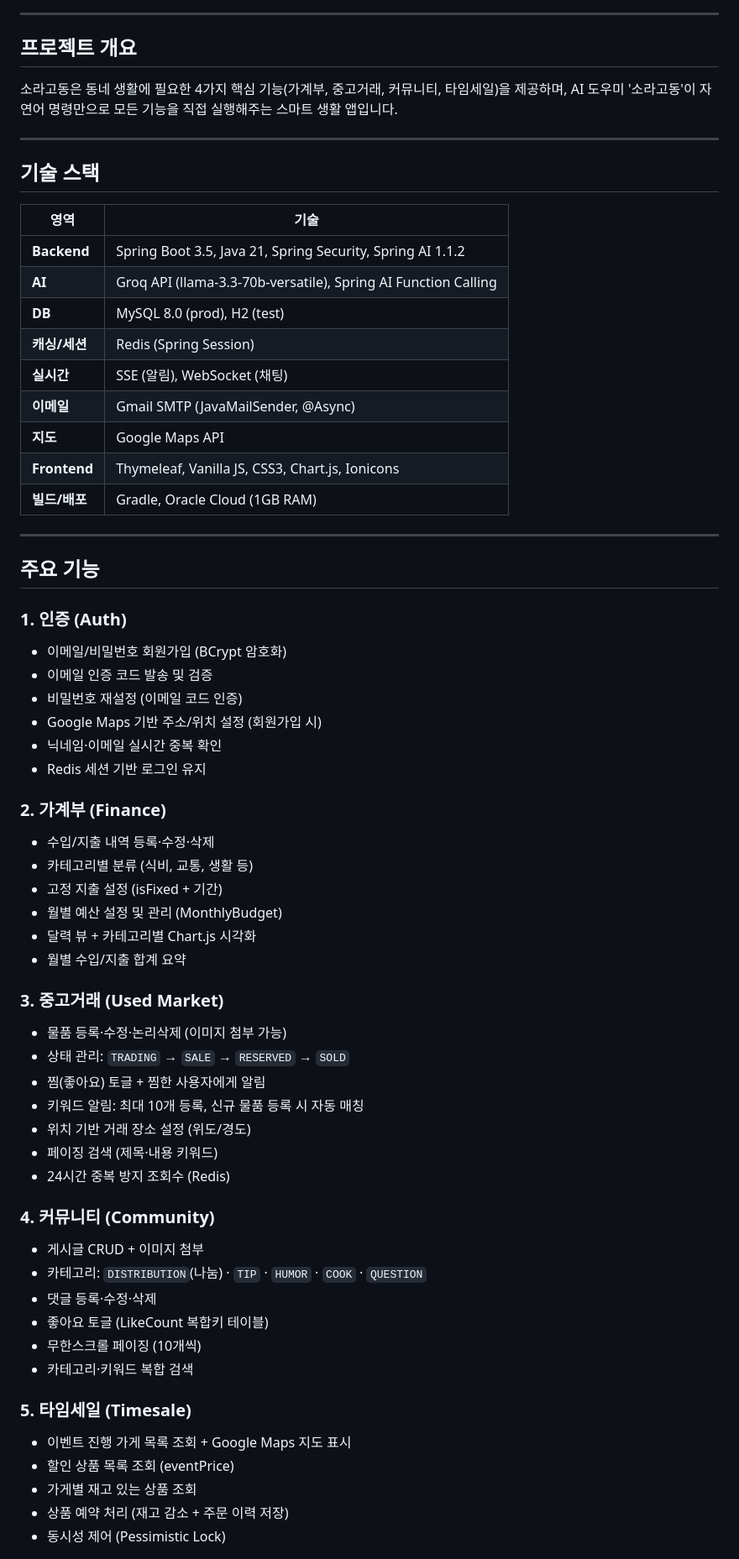
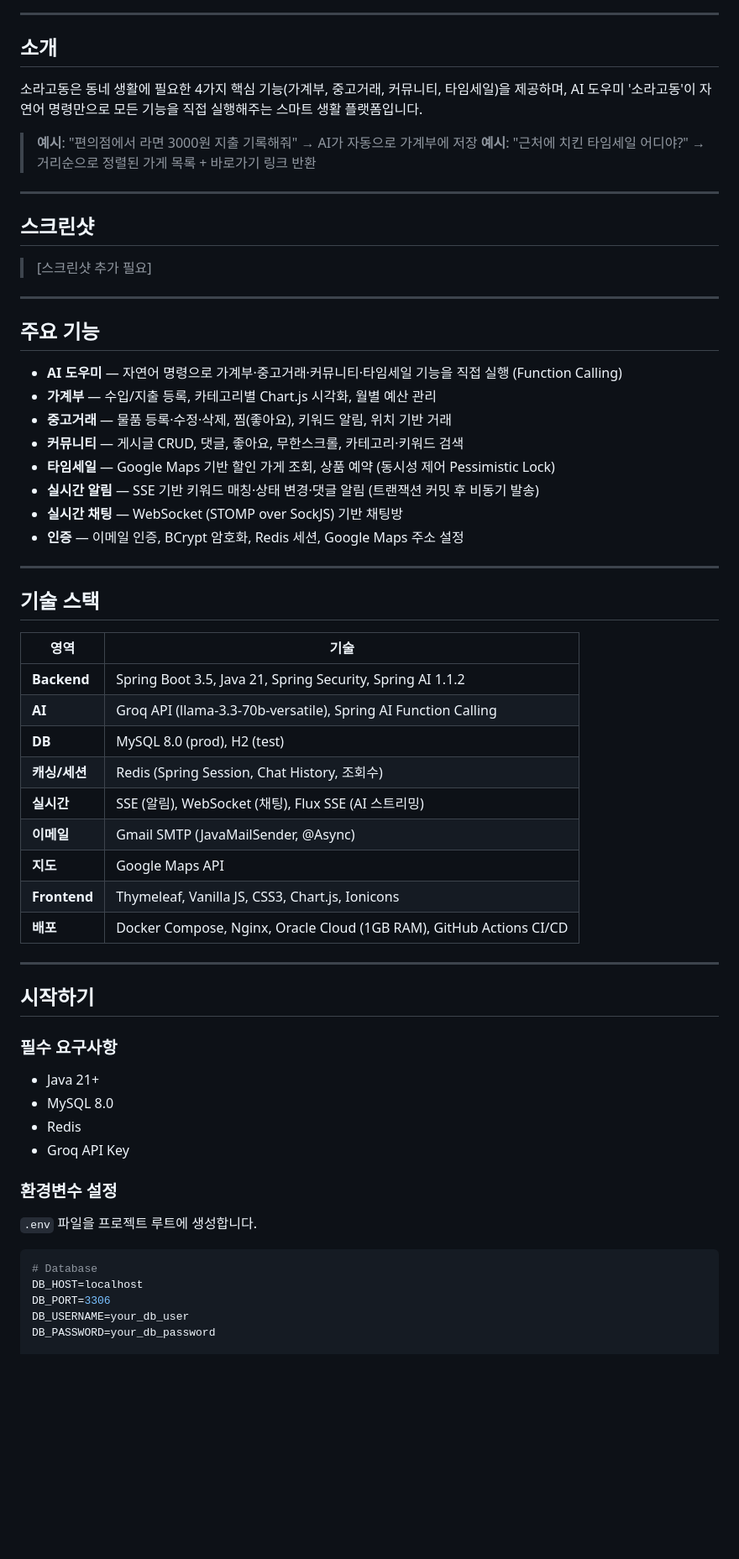
Before and after one commit to M1NiDRAG0N/sora-api, a Markdown page: README.md, the part around one of its changes. Shown at 84% size. Drawn GitHub-style; blank space fills up the shorter version.

````diff
--- a/README.md
+++ b/README.md
@@ -5,9 +13,31 @@
 ---
 
-## 프로젝트 개요
+## 소개
 
 소라고동은 동네 생활에 필요한 4가지 핵심 기능(가계부, 중고거래, 커뮤니티, 타임세일)을 제공하며,
-AI 도우미 '소라고동'이 자연어 명령만으로 모든 기능을 직접 실행해주는 스마트 생활 앱입니다.
+AI 도우미 '소라고동'이 자연어 명령만으로 모든 기능을 직접 실행해주는 스마트 생활 플랫폼입니다.
+
+> **예시**: "편의점에서 라면 3000원 지출 기록해줘" → AI가 자동으로 가계부에 저장
+> **예시**: "근처에 치킨 타임세일 어디야?" → 거리순으로 정렬된 가게 목록 + 바로가기 링크 반환
+
+---
+
+## 스크린샷
+
+> [스크린샷 추가 필요]
+
+---
+
+## 주요 기능
+
+- **AI 도우미** — 자연어 명령으로 가계부·중고거래·커뮤니티·타임세일 기능을 직접 실행 (Function Calling)
+- **가계부** — 수입/지출 등록, 카테고리별 Chart.js 시각화, 월별 예산 관리
+- **중고거래** — 물품 등록·수정·삭제, 찜(좋아요), 키워드 알림, 위치 기반 거래
+- **커뮤니티** — 게시글 CRUD, 댓글, 좋아요, 무한스크롤, 카테고리·키워드 검색
+- **타임세일** — Google Maps 기반 할인 가게 조회, 상품 예약 (동시성 제어 Pessimistic Lock)
+- **실시간 알림** — SSE 기반 키워드 매칭·상태 변경·댓글 알림 (트랜잭션 커밋 후 비동기 발송)
+- **실시간 채팅** — WebSocket (STOMP over SockJS) 기반 채팅방
+- **인증** — 이메일 인증, BCrypt 암호화, Redis 세션, Google Maps 주소 설정
 
 ---
 
@@ -18,54 +48,32 @@ AI 도우미 '소라고동'이 자연어 명령만으로 모든 기능을 직접
 | **Backend** | Spring Boot 3.5, Java 21, Spring Security, Spring AI 1.1.2 |
 | **AI** | Groq API (llama-3.3-70b-versatile), Spring AI Function Calling |
 | **DB** | MySQL 8.0 (prod), H2 (test) |
-| **캐싱/세션** | Redis (Spring Session) |
-| **실시간** | SSE (알림), WebSocket (채팅) |
+| **캐싱/세션** | Redis (Spring Session, Chat History, 조회수) |
+| **실시간** | SSE (알림), WebSocket (채팅), Flux SSE (AI 스트리밍) |
 | **이메일** | Gmail SMTP (JavaMailSender, @Async) |
 | **지도** | Google Maps API |
 | **Frontend** | Thymeleaf, Vanilla JS, CSS3, Chart.js, Ionicons |
-| **빌드/배포** | Gradle, Oracle Cloud (1GB RAM) |
+| **배포** | Docker Compose, Nginx, Oracle Cloud (1GB RAM), GitHub Actions CI/CD |
 
 ---
 
-## 주요 기능
+## 시작하기
 
-### 1. 인증 (Auth)
-- 이메일/비밀번호 회원가입 (BCrypt 암호화)
-- 이메일 인증 코드 발송 및 검증
-- 비밀번호 재설정 (이메일 코드 인증)
-- Google Maps 기반 주소/위치 설정 (회원가입 시)
-- 닉네임·이메일 실시간 중복 확인
-- Redis 세션 기반 로그인 유지
+### 필수 요구사항
 
-### 2. 가계부 (Finance)
-- 수입/지출 내역 등록·수정·삭제
-- 카테고리별 분류 (식비, 교통, 생활 등)
-- 고정 지출 설정 (isFixed + 기간)
-- 월별 예산 설정 및 관리 (MonthlyBudget)
-- 달력 뷰 + 카테고리별 Chart.js 시각화
-- 월별 수입/지출 합계 요약
+- Java 21+
+- MySQL 8.0
+- Redis
+- Groq API Key
 
-### 3. 중고거래 (Used Market)
-- 물품 등록·수정·논리삭제 (이미지 첨부 가능)
-- 상태 관리: `TRADING` → `SALE` → `RESERVED` → `SOLD`
-- 찜(좋아요) 토글 + 찜한 사용자에게 알림
-- 키워드 알림: 최대 10개 등록, 신규 물품 등록 시 자동 매칭
-- 위치 기반 거래 장소 설정 (위도/경도)
-- 페이징 검색 (제목·내용 키워드)
-- 24시간 중복 방지 조회수 (Redis)
+### 환경변수 설정
 
-### 4. 커뮤니티 (Community)
-- 게시글 CRUD + 이미지 첨부
-- 카테고리: `DISTRIBUTION`(나눔) · `TIP` · `HUMOR` · `COOK` · `QUESTION`
-- 댓글 등록·수정·삭제
-- 좋아요 토글 (LikeCount 복합키 테이블)
-- 무한스크롤 페이징 (10개씩)
-- 카테고리·키워드 복합 검색
+`.env` 파일을 프로젝트 루트에 생성합니다.
 
-### 5. 타임세일 (Timesale)
-- 이벤트 진행 가게 목록 조회 + Google Maps 지도 표시
-- 할인 상품 목록 조회 (eventPrice)
-- 가게별 재고 있는 상품 조회
-- 상품 예약 처리 (재고 감소 + 주문 이력 저장)
-- 동시성 제어 (Pessimistic Lock)
+```env
+# Database
+DB_HOST=localhost
+DB_PORT=3306
+DB_USERNAME=your_db_user
+DB_PASSWORD=your_db_password
 
````
Also changed, not shown: other parts of README.md (+121 -145 lines).
